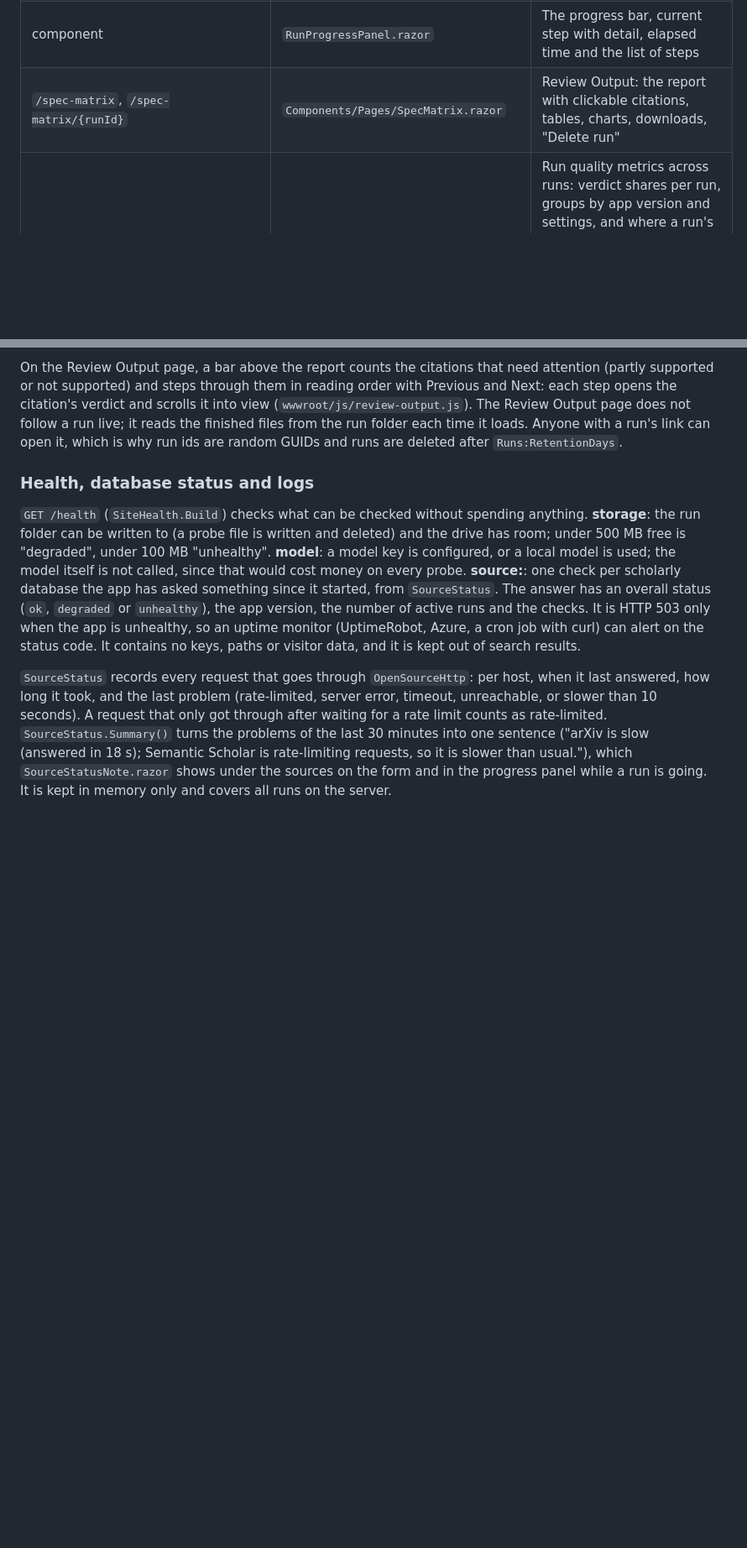
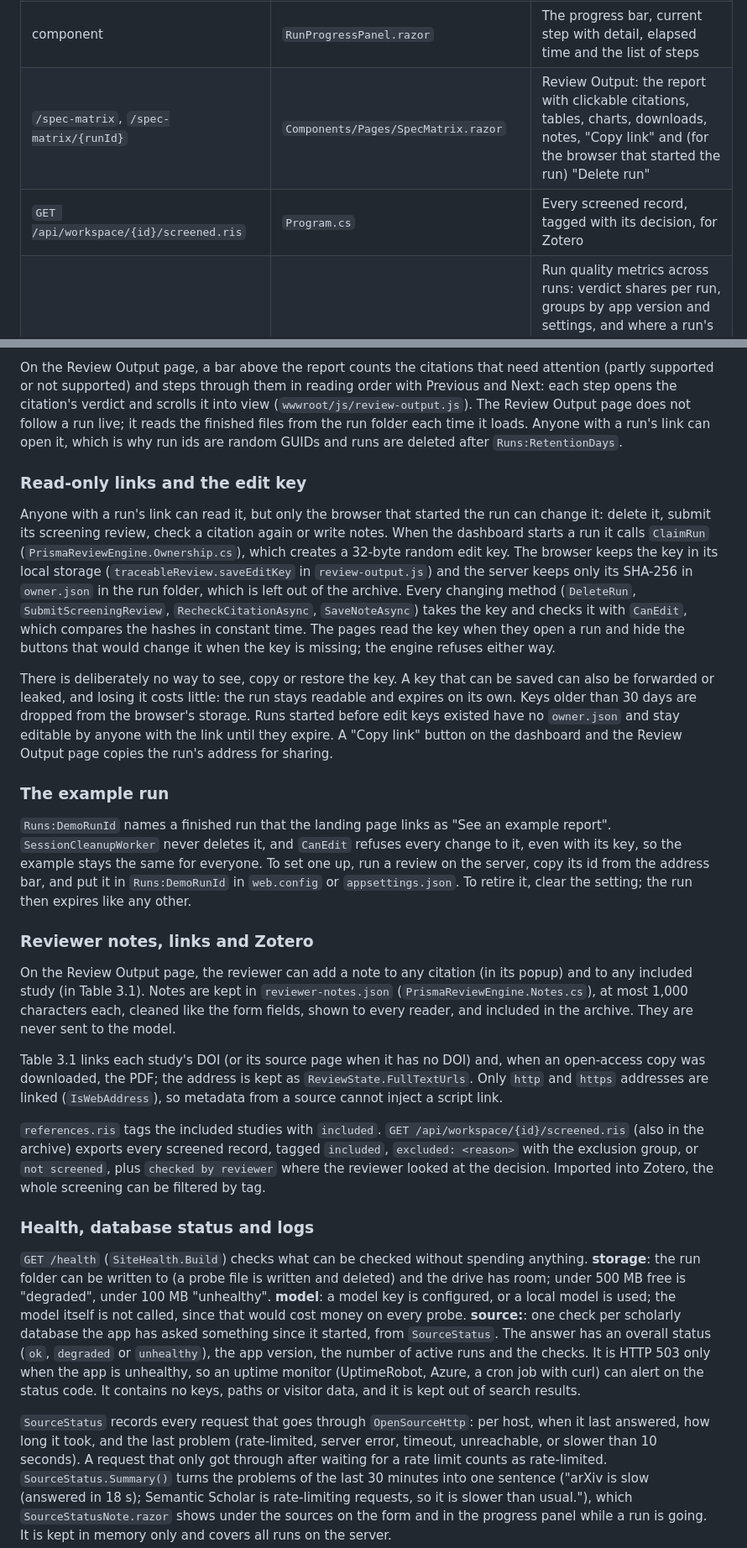
Before and after one commit to lauPhilip/au-btech-literature-review-agent, a Markdown page: docs/wiki/06-web-app-and-operations.md, 2 parts joined by grey strips. Shown at 84% size. Rendered like a GitHub page; blank space fills up the shorter version.

Commit message:
Wiki: edit keys, example run, notes, links and Zotero tags

```diff
--- a/docs/wiki/06-web-app-and-operations.md
+++ b/docs/wiki/06-web-app-and-operations.md
@@ -29,7 +29,8 @@ The request pipeline then adds, in order: forwarded headers (for a reverse proxy
 | `/review`, `/review/{runId}` | `Components/Pages/Home.razor` | Dashboard: the review form in three steps with its input check, a summary of the settings once a run starts, and a run panel that follows the run (preview, progress, result, ledger, the human screening review) |
 | component | `RunPlanPreview.razor` | Shown in the run panel before a run: the steps the review will take with the current settings, and what it produces |
 | component | `RunProgressPanel.razor` | The progress bar, current step with detail, elapsed time and the list of steps |
-| `/spec-matrix`, `/spec-matrix/{runId}` | `Components/Pages/SpecMatrix.razor` | Review Output: the report with clickable citations, tables, charts, downloads, "Delete run" |
+| `/spec-matrix`, `/spec-matrix/{runId}` | `Components/Pages/SpecMatrix.razor` | Review Output: the report with clickable citations, tables, charts, downloads, notes, "Copy link" and (for the browser that started the run) "Delete run" |
+| `GET /api/workspace/{id}/screened.ris` | `Program.cs` | Every screened record, tagged with its decision, for Zotero |
 | `/metrics` | `Components/Pages/Metrics.razor` | Run quality metrics across runs: verdict shares per run, groups by app version and settings, and where a run's citations fail. Public, like the code; the links to individual run reports are shown only with the developer token (`Quota:AdminToken`) or in Development, because a run's link opens its report |
 | `/review?from={runId}` | `Components/Pages/Home.razor` | A new review with the question, criteria, artifact and options of an earlier run filled in (from "New review from these settings") |
 | component | `RunSummaryCard.razor` | What a finished run produced: counts, themes, studies cited, the citation verdicts, and the way into the report; shown at the top of the run panel when a run is complete |
@@ -42,6 +43,24 @@ The request pipeline then adds, in order: forwarded headers (for a reverse proxy
 The dashboard subscribes to `ReviewEngine.OnProgressUpdated` while it is open and unsubscribes when it is disposed. Progress is set by the engine through `ReportProgress` (`RunProgress.cs`): the run's step plan (`ProgressPlan`, with citation chaining and the human review only when asked for), the current step, how far it is from 0 to 1 and a short detail such as "16 of 40 records screened" are kept in `ReviewStats`. `RunProgress.Percent` turns them into an overall percentage using a rough weight per step, and within a step the value never goes back. Updates inside a step are sent at most every 400 ms and do not write the ledger, so loops can report freely. The dashboard also re-reads the saved ledger every few seconds, which can be a little behind the live events; `RunProgress.KeepFurthest` keeps whichever is further along for the same run, so the bar never moves back.
 
 On the Review Output page, a bar above the report counts the citations that need attention (partly supported or not supported) and steps through them in reading order with Previous and Next: each step opens the citation's verdict and scrolls it into view (`wwwroot/js/review-output.js`). The Review Output page does not follow a run live; it reads the finished files from the run folder each time it loads. Anyone with a run's link can open it, which is why run ids are random GUIDs and runs are deleted after `Runs:RetentionDays`.
+
+### Read-only links and the edit key
+
+Anyone with a run's link can read it, but only the browser that started the run can change it: delete it, submit its screening review, check a citation again or write notes. When the dashboard starts a run it calls `ClaimRun` (`PrismaReviewEngine.Ownership.cs`), which creates a 32-byte random edit key. The browser keeps the key in its local storage (`traceableReview.saveEditKey` in `review-output.js`) and the server keeps only its SHA-256 in `owner.json` in the run folder, which is left out of the archive. Every changing method (`DeleteRun`, `SubmitScreeningReview`, `RecheckCitationAsync`, `SaveNoteAsync`) takes the key and checks it with `CanEdit`, which compares the hashes in constant time. The pages read the key when they open a run and hide the buttons that would change it when the key is missing; the engine refuses either way.
+
+There is deliberately no way to see, copy or restore the key. A key that can be saved can also be forwarded or leaked, and losing it costs little: the run stays readable and expires on its own. Keys older than 30 days are dropped from the browser's storage. Runs started before edit keys existed have no `owner.json` and stay editable by anyone with the link until they expire. A "Copy link" button on the dashboard and the Review Output page copies the run's address for sharing.
+
+### The example run
+
+`Runs:DemoRunId` names a finished run that the landing page links as "See an example report". `SessionCleanupWorker` never deletes it, and `CanEdit` refuses every change to it, even with its key, so the example stays the same for everyone. To set one up, run a review on the server, copy its id from the address bar, and put it in `Runs:DemoRunId` in `web.config` or `appsettings.json`. To retire it, clear the setting; the run then expires like any other.
+
+### Reviewer notes, links and Zotero
+
+On the Review Output page, the reviewer can add a note to any citation (in its popup) and to any included study (in Table 3.1). Notes are kept in `reviewer-notes.json` (`PrismaReviewEngine.Notes.cs`), at most 1,000 characters each, cleaned like the form fields, shown to every reader, and included in the archive. They are never sent to the model.
+
+Table 3.1 links each study's DOI (or its source page when it has no DOI) and, when an open-access copy was downloaded, the PDF; the address is kept as `ReviewState.FullTextUrls`. Only `http` and `https` addresses are linked (`IsWebAddress`), so metadata from a source cannot inject a script link.
+
+`references.ris` tags the included studies with `included`. `GET /api/workspace/{id}/screened.ris` (also in the archive) exports every screened record, tagged `included`, `excluded: <reason>` with the exclusion group, or `not screened`, plus `checked by reviewer` where the reviewer looked at the decision. Imported into Zotero, the whole screening can be filtered by tag.
 
 ### Health, database status and logs
 
```
Also changed, not shown: docs/wiki/05-ledger-and-archive.md (+3 -1 lines), docs/wiki/08-setup-and-configuration.md (+1 -0 lines).
